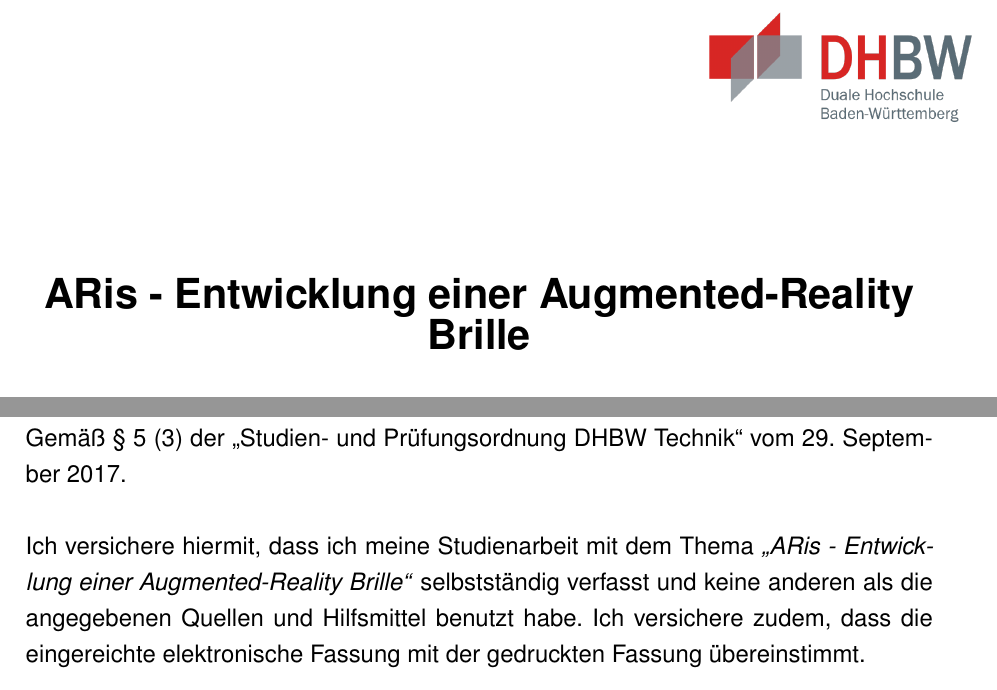
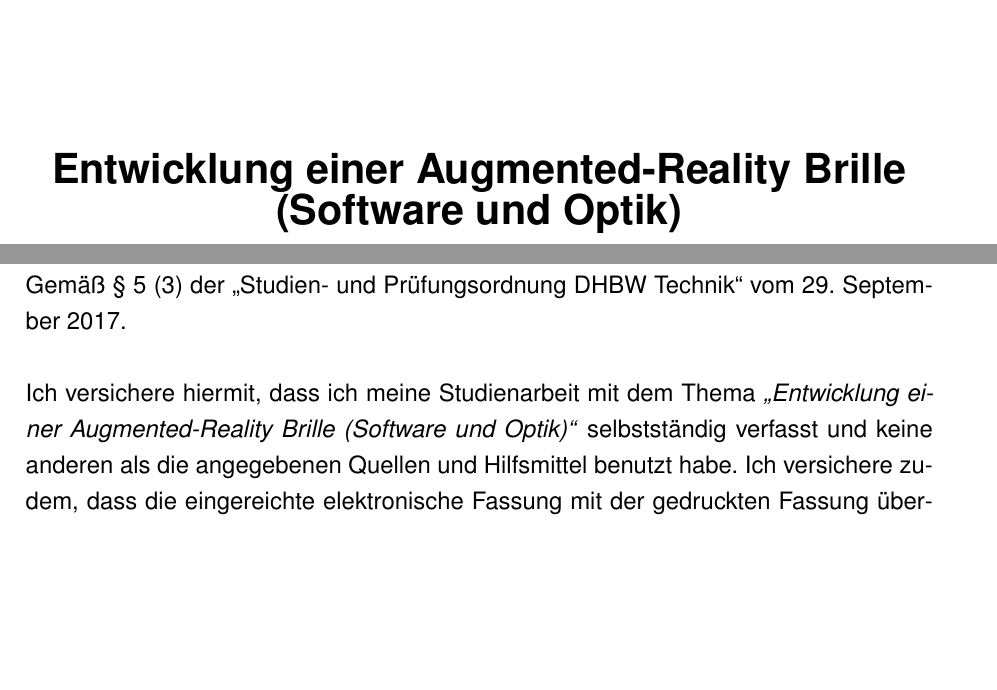
Before and after one commit to BlackF0rest/StudienArbeit_ARis, a LaTeX thesis (Documentation-BK/main.tex, which reads Documentation-BK/config/config.tex): two parts of pages 1 and 2 of 53, joined at a grey line, cut so that both start at the same text, the shorter picture padded with empty space. Compiled offline with pdfLaTeX.

Commit message:
Added OS file

```diff
--- a/Documentation-BK/config/config.tex
+++ b/Documentation-BK/config/config.tex
@@ -17,7 +17,7 @@
 
 %% Document settings
 \newcommand{\documentAuthor}{Bastian Kiefer}			% Autor
-\newcommand{\documentTitle}{ARis - Entwicklung einer Augmented-Reality Brille}					% Titel
+\newcommand{\documentTitle}{Entwicklung einer Augmented-Reality Brille (Software und Optik)}					% Titel
 \newcommand{\tutor}{}		% Betreuer Ausbildungsfirma, nach DIN 5008
 \newcommand{\evaluator}{Betreuer DHBW}				% Betreuer DHBW, nach DIN 5008
 \newcommand{\documentPeriod}{September 2025 bis Juni 2026}	% Bearbeitungszeitraum
```
